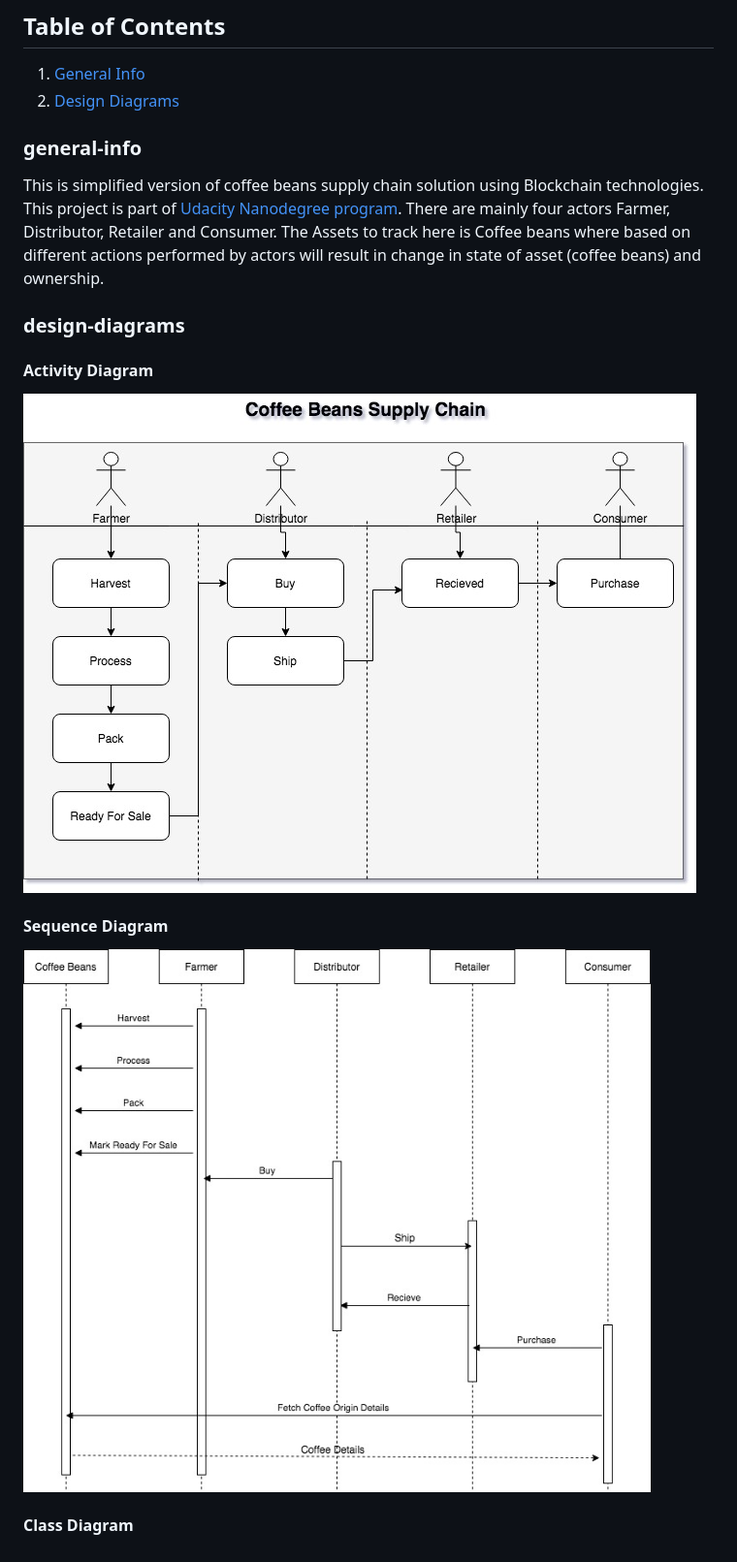
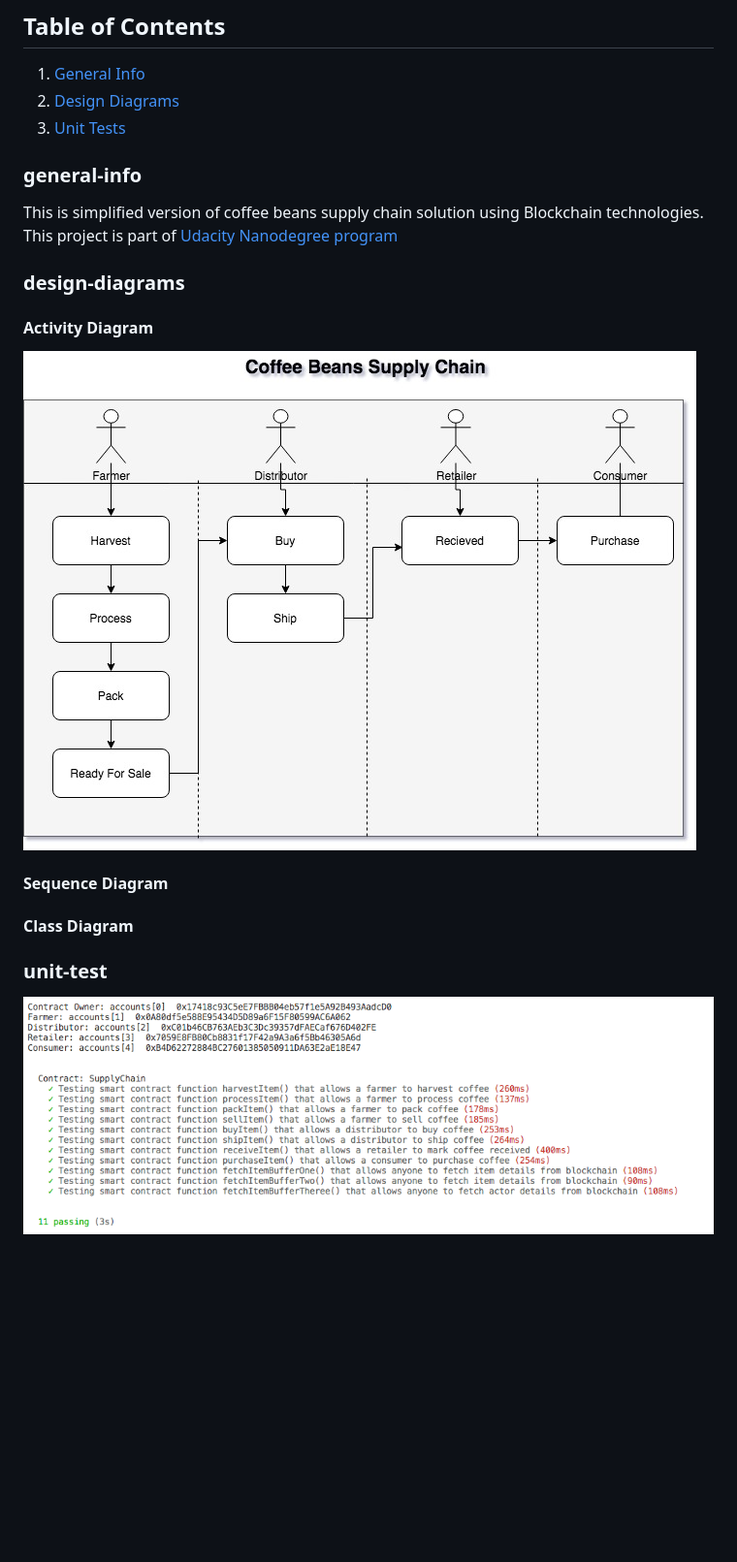
Before and after one commit to Tarunshrma/coffee-supply-chain-ethereum, a Markdown page: README.md, the part around the change printed below. Shown: that part at 97% size. Rendered like a GitHub page; pictures changed too: assests/test-case-suite.png (added); blank space fills up the shorter version.

Commit message:
Modified read me file with test case execution image

```diff
--- a/README.md
+++ b/README.md
@@ -3,10 +3,11 @@
 ## Table of Contents
 1. [General Info](#general-info)
 2. [Design Diagrams](#design-diagrams)
+2. [Unit Tests](#unit-test)
 
 
 ### general-info
-This is simplified version of coffee beans supply chain solution using Blockchain technologies. This project is part of [Udacity Nanodegree program](https://www.udacity.com/course/blockchain-developer-nanodegree--nd1309?coupon=SAVE75&utm_source=gsem_brand&utm_medium=ads_r&utm_campaign=1971936383_c&utm_term=71052942455_in&utm_keyword=udacity%20nanodegree%20blockchain_e&gclid=EAIaIQobChMI08-r8KfR8AIVGARgCh2wvw0oEAAYASAAEgKnTfD_BwE). There are mainly four actors Farmer, Distributor, Retailer and Consumer. The Assets to track here is Coffee beans where based on different actions performed by actors will result in change in state of asset (coffee beans) and ownership.
+This is simplified version of coffee beans supply chain solution using Blockchain technologies. This project is part of [Udacity Nanodegree program](https://www.udacity.com/course/blockchain-developer-nanodegree--nd1309?coupon=SAVE75&utm_source=gsem_brand&utm_medium=ads_r&utm_campaign=1971936383_c&utm_term=71052942455_in&utm_keyword=udacity%20nanodegree%20blockchain_e&gclid=EAIaIQobChMI08-r8KfR8AIVGARgCh2wvw0oEAAYASAAEgKnTfD_BwE)
 
 
 ### design-diagrams
@@ -15,5 +16,6 @@ This is simplified version of coffee beans supply chain solution using Blockchai
 
 #### Sequence Diagram
-![Sequence Diagram](/design-diagrams/sequence-diagram.jpg)
+#### Class Diagram
 
-#### Class Diagram
+### unit-test
+![Unit Test Case](/assests/test-case-suite.png)
```
Also changed, not shown: other parts of README.md (+1 -1 lines).
